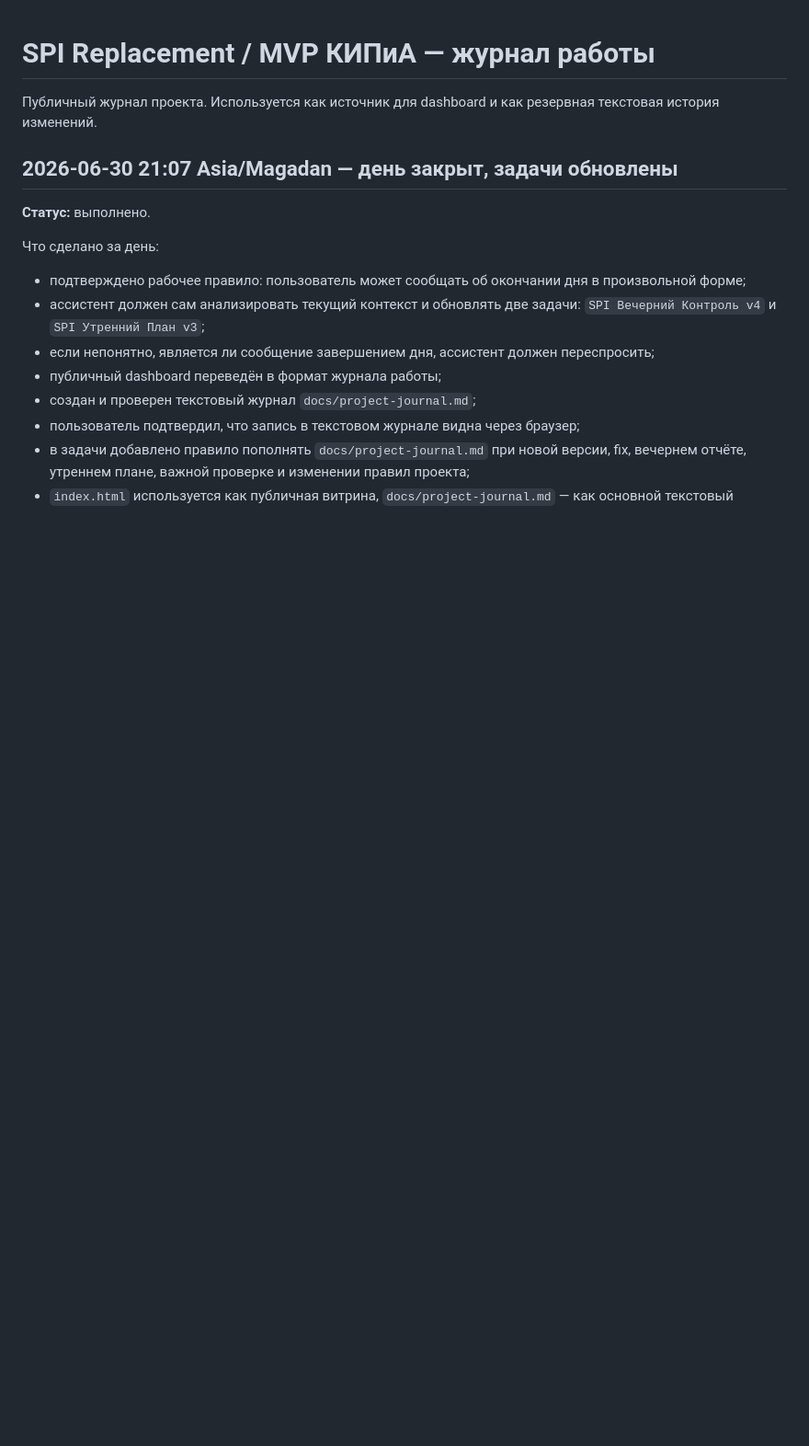
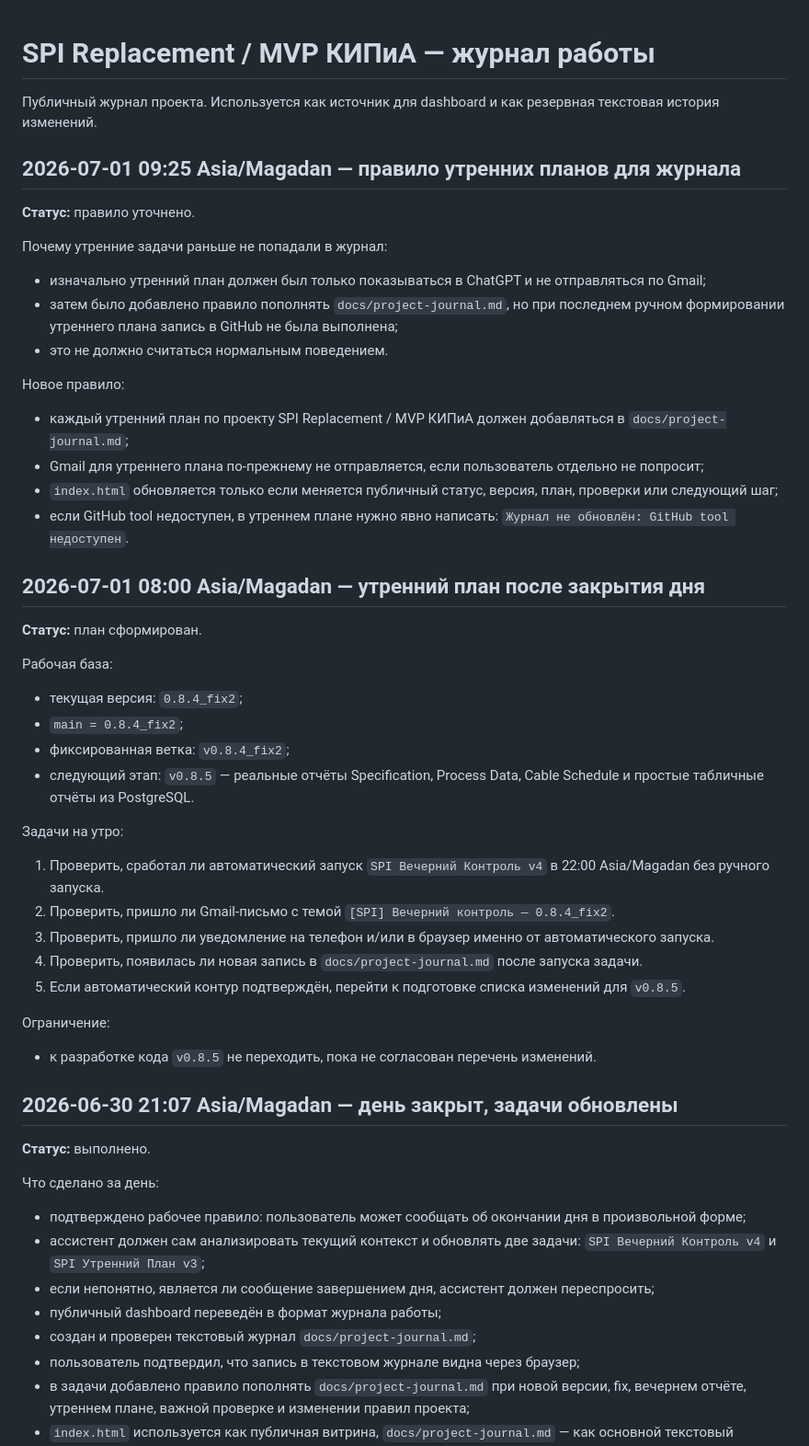
Before and after one commit to ivpetr168-hue/spi-dashboard, a Markdown page: docs/project-journal.md, the part around the change. Shown at 92% size. Drawn GitHub-style; blank space fills up the shorter version.

Commit message:
Add morning plan journal rule clarification

```diff
--- a/docs/project-journal.md
+++ b/docs/project-journal.md
@@ -1,6 +1,41 @@
 # SPI Replacement / MVP КИПиА — журнал работы
 
 Публичный журнал проекта. Используется как источник для dashboard и как резервная текстовая история изменений.
+
+## 2026-07-01 09:25 Asia/Magadan — правило утренних планов для журнала
+
+**Статус:** правило уточнено.
+
+Почему утренние задачи раньше не попадали в журнал:
+- изначально утренний план должен был только показываться в ChatGPT и не отправляться по Gmail;
+- затем было добавлено правило пополнять `docs/project-journal.md`, но при последнем ручном формировании утреннего плана запись в GitHub не была выполнена;
+- это не должно считаться нормальным поведением.
+
+Новое правило:
+- каждый утренний план по проекту SPI Replacement / MVP КИПиА должен добавляться в `docs/project-journal.md`;
+- Gmail для утреннего плана по-прежнему не отправляется, если пользователь отдельно не попросит;
+- `index.html` обновляется только если меняется публичный статус, версия, план, проверки или следующий шаг;
+- если GitHub tool недоступен, в утреннем плане нужно явно написать: `Журнал не обновлён: GitHub tool недоступен`.
+
+## 2026-07-01 08:00 Asia/Magadan — утренний план после закрытия дня
+
+**Статус:** план сформирован.
+
+Рабочая база:
+- текущая версия: `0.8.4_fix2`;
+- `main = 0.8.4_fix2`;
+- фиксированная ветка: `v0.8.4_fix2`;
+- следующий этап: `v0.8.5` — реальные отчёты Specification, Process Data, Cable Schedule и простые табличные отчёты из PostgreSQL.
+
+Задачи на утро:
+1. Проверить, сработал ли автоматический запуск `SPI Вечерний Контроль v4` в 22:00 Asia/Magadan без ручного запуска.
+2. Проверить, пришло ли Gmail-письмо с темой `[SPI] Вечерний контроль — 0.8.4_fix2`.
+3. Проверить, пришло ли уведомление на телефон и/или в браузер именно от автоматического запуска.
+4. Проверить, появилась ли новая запись в `docs/project-journal.md` после запуска задачи.
+5. Если автоматический контур подтверждён, перейти к подготовке списка изменений для `v0.8.5`.
+
+Ограничение:
+- к разработке кода `v0.8.5` не переходить, пока не согласован перечень изменений.
 
 ## 2026-06-30 21:07 Asia/Magadan — день закрыт, задачи обновлены
 
```
